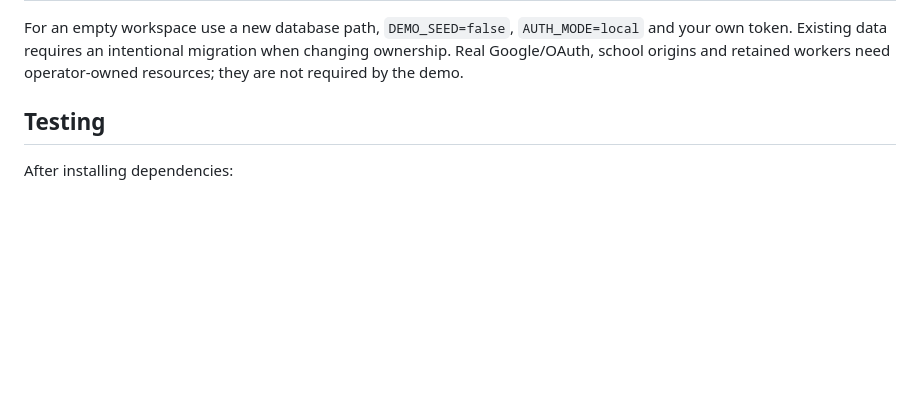
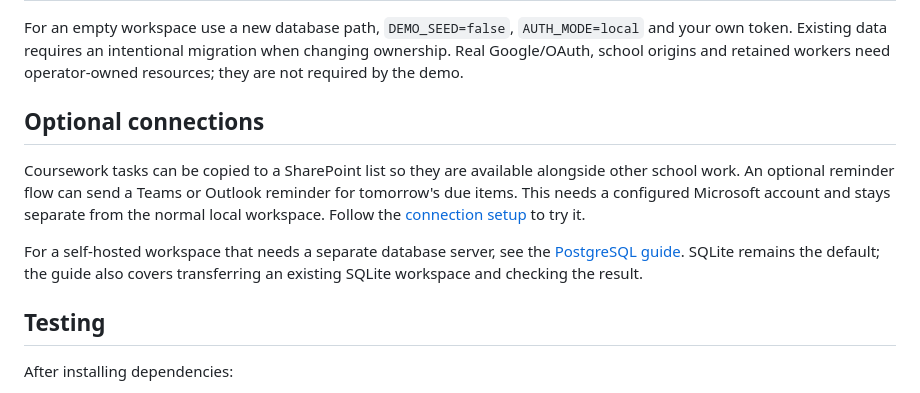
Before and after one commit to jackaI1/lifeos-open, a Markdown page: README.md, the part around one of its changes. Rendered like a GitHub page; blank space fills up the shorter version.

```diff
--- a/README.md
+++ b/README.md
@@ -236,6 +254,18 @@ For an empty workspace use a new database path, `DEMO_SEED=false`,
 `AUTH_MODE=local` and your own token. Existing data requires an intentional
 migration when changing ownership. Real Google/OAuth, school origins and retained
 workers need operator-owned resources; they are not required by the demo.
+
+## Optional connections
+
+Coursework tasks can be copied to a SharePoint list so they are available alongside
+other school work. An optional reminder flow can send a Teams or Outlook reminder
+for tomorrow's due items. This needs a configured Microsoft account and stays
+separate from the normal local workspace. Follow the
+[connection setup](integrations/m365/README.md) to try it.
+
+For a self-hosted workspace that needs a separate database server, see the
+[PostgreSQL guide](docs/postgresql.md). SQLite remains the default; the guide also
+covers transferring an existing SQLite workspace and checking the result.
 
 ## Testing
 
```
Also changed, not shown: other parts of README.md (+18 -44 lines).
